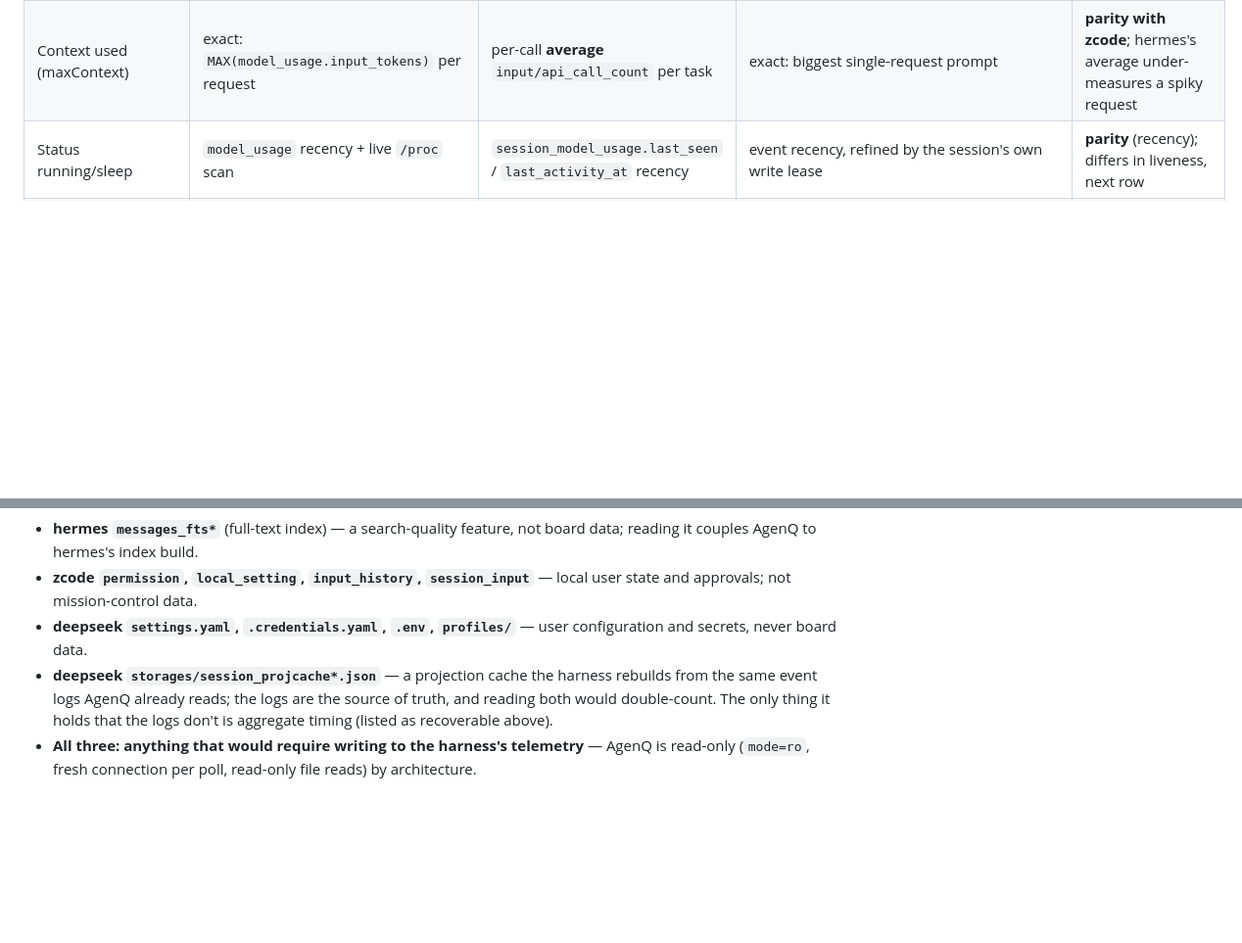
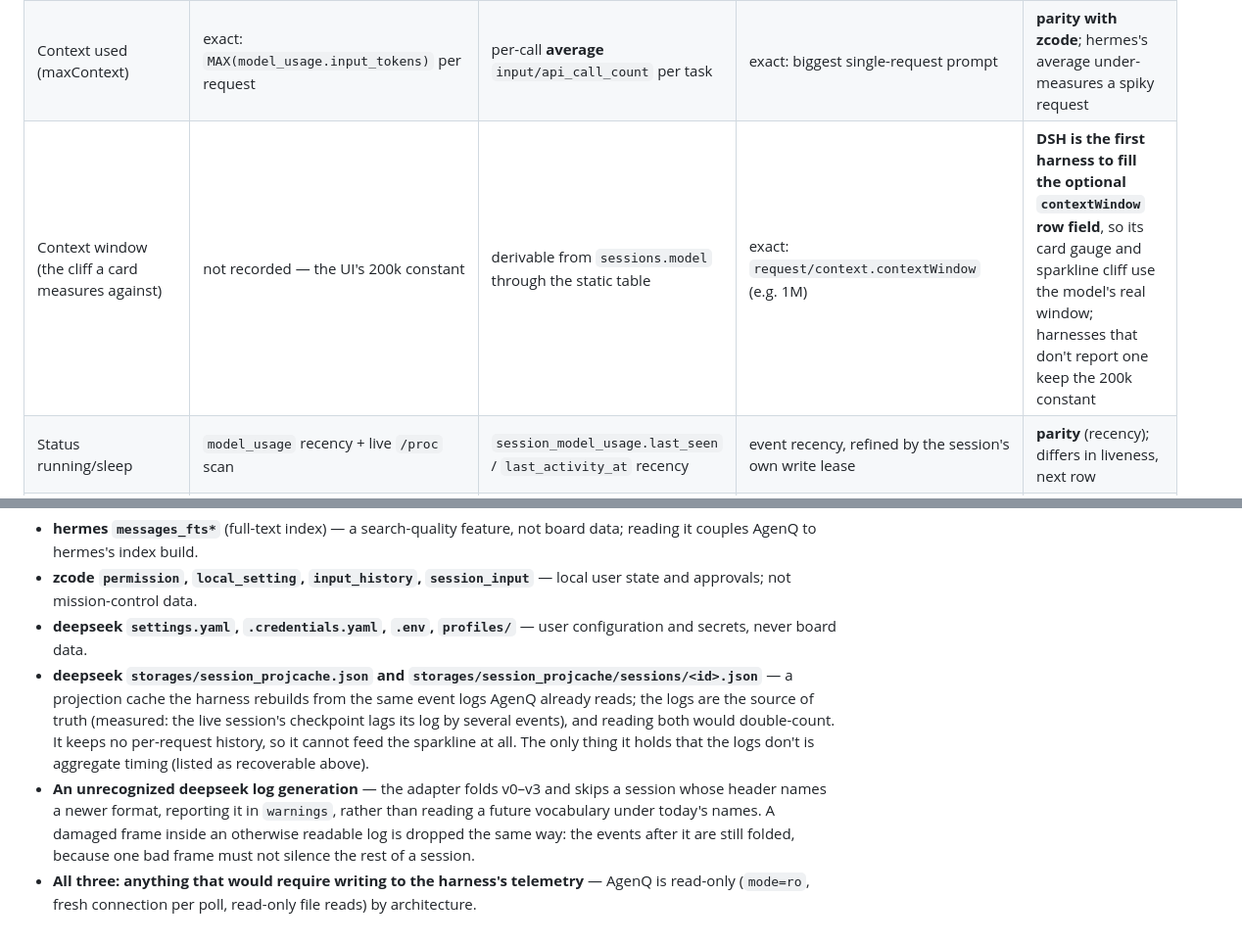
Before and after one commit to ahaqqu/AgenQ, a Markdown page: docs/harness-data-parity.md, 2 parts joined by grey strips. Shown at 98% size. Drawn GitHub-style; blank space fills up the shorter version.

```diff
--- a/docs/harness-data-parity.md
+++ b/docs/harness-data-parity.md
@@ -36,6 +36,7 @@ Harness `~/.dsh/sessions/**/session[.vN].jsonl.zstd` + `/proc/locks`).
 | Token totals (in/out/cache) | summed per request row | cumulative on `sessions` + per-task rows | per-message `usage` summed | **parity of value, not of naming**: DSH's `inputTokens` excludes cache reads, so the adapter adds `cacheReadTokens` back to keep the board's "input includes the cached part" semantics (cache hit % stays comparable) |
 | Sparkline (tokens/request) | exact per-request `model_usage.input_tokens` | per-task averages (plateau points from `session_model_usage`) | exact per-request `assistant/message.usage` (prompt tokens incl. cache read) | **parity with zcode**; **inherent** for hermes, which stores per-task cumulative sums |
 | Context used (maxContext) | exact: `MAX(model_usage.input_tokens)` per request | per-call **average** `input/api_call_count` per task | exact: biggest single-request prompt | **parity with zcode**; hermes's average under-measures a spiky request |
+| Context window (the cliff a card measures against) | not recorded — the UI's 200k constant | derivable from `sessions.model` through the static table | exact: `request/context.contextWindow` (e.g. 1M) | **DSH is the first harness to fill the optional `contextWindow` row field**, so its card gauge and sparkline cliff use the model's real window; harnesses that don't report one keep the 200k constant |
 | Status running/sleep | `model_usage` recency + live `/proc` scan | `session_model_usage.last_seen` / `last_activity_at` recency | event recency, refined by the session's own write lease | **parity** (recency); differs in liveness, next row |
 | Liveness / exited | per-directory `/proc` scan of `zcode-cli` processes | not claimed — sessions live in shared gateway/daemon processes | `/proc/locks` matched against each session's `session.lock` inode: DSH holds a kernel `flock` for the life of its write handle and the kernel drops it on process death | **parity with zcode, exact per session**: the harness's own lease is read, not inferred. Still no stop surface (next row) |
 | Live duration (⏱ on cards, `live …` in run headers) | `MIN(started_at)` → `MAX(completed_at)` across request rows (+ agents-dir timestamps) | `sessions.started_at` → `last_activity_at` | header `createdAt` → last event time | **parity** — all three fill `firstAt`/`lastAt`; the span is computed client-side |
@@ -101,10 +102,20 @@ accidental.
   local user state and approvals; not mission-control data.
 - **deepseek `settings.yaml`, `.credentials.yaml`, `.env`, `profiles/`** —
   user configuration and secrets, never board data.
-- **deepseek `storages/session_projcache*.json`** — a projection cache the
+- **deepseek `storages/session_projcache.json` and
+  `storages/session_projcache/sessions/<id>.json`** — a projection cache the
   harness rebuilds from the same event logs AgenQ already reads; the logs are
-  the source of truth, and reading both would double-count. The only thing it
-  holds that the logs don't is aggregate timing (listed as recoverable above).
+  the source of truth (measured: the live session's checkpoint lags its log by
+  several events), and reading both would double-count. It keeps no
+  per-request history, so it cannot feed the sparkline at all. The only thing
+  it holds that the logs don't is aggregate timing (listed as recoverable
+  above).
+- **An unrecognized deepseek log generation** — the adapter folds v0–v3 and
+  skips a session whose header names a newer format, reporting it in
+  `warnings`, rather than reading a future vocabulary under today's names. A
+  damaged frame inside an otherwise readable log is dropped the same way: the
+  events after it are still folded, because one bad frame must not silence
+  the rest of a session.
 - **All three: anything that would require writing to the harness's telemetry** —
   AgenQ is read-only (`mode=ro`, fresh connection per poll, read-only file
   reads) by architecture.
```
Also changed, not shown: other parts of docs/harness-data-parity.md (+3 -3 lines), README.md (+8 -8 lines), harness/README.md (+26 -5 lines), docs/screenshot-conversation.png, docs/screenshot.png.
